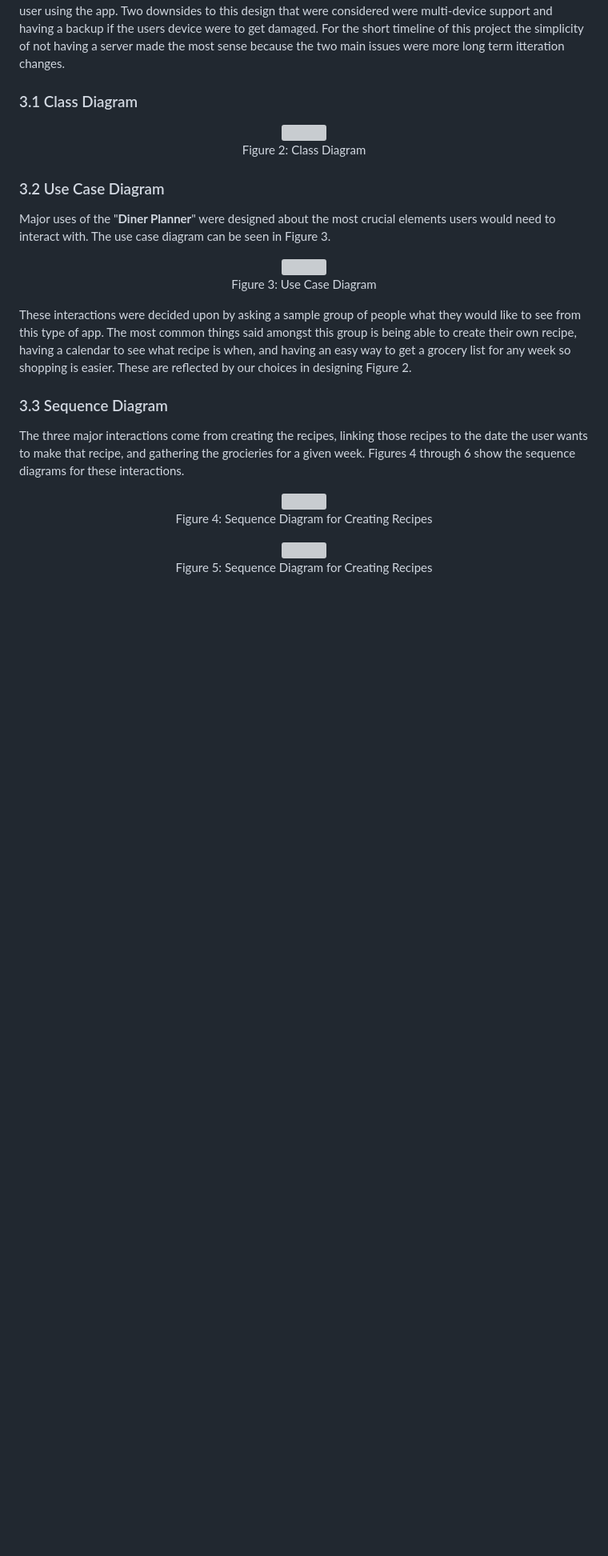
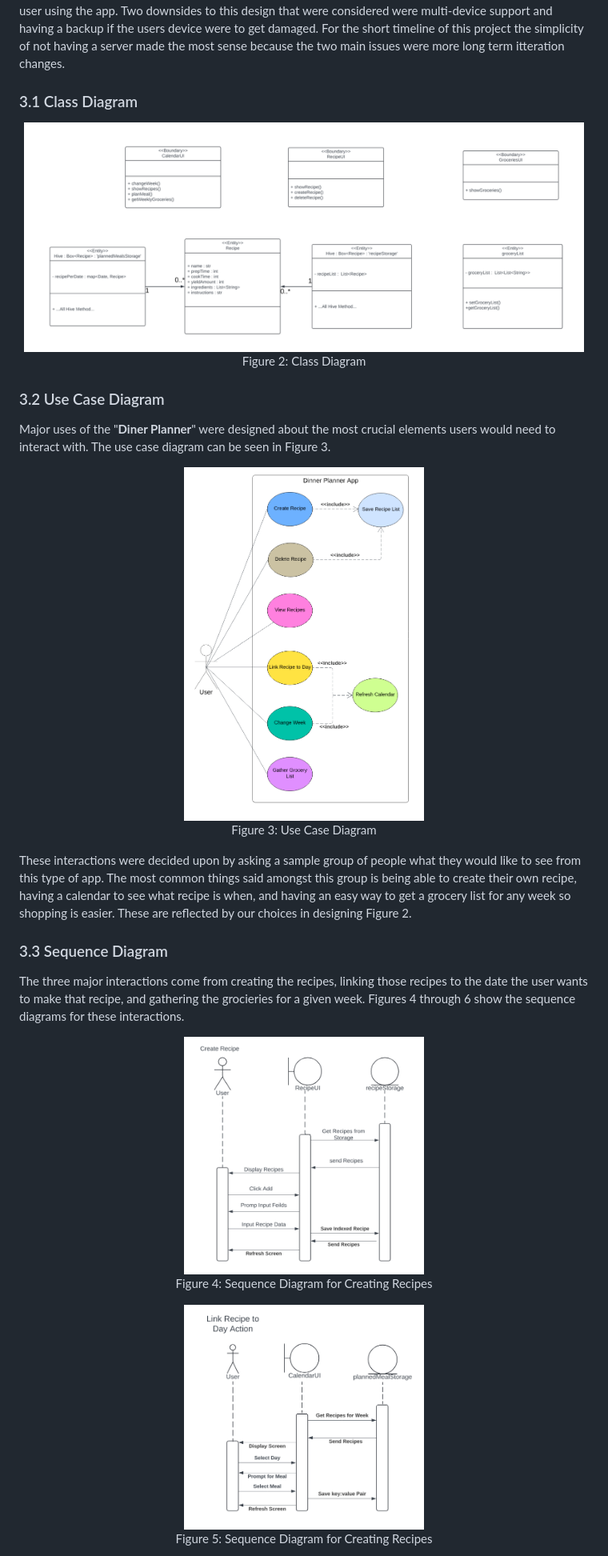
Before and after one commit to Rjbern/CIS-350-Project, a Markdown page: README.md, the part around one of its changes. Shown at 80% size. GitHub-like rendering; blank space fills up the shorter version; grey boxes are pictures that could not be loaded.

Commit message:
Fixed All png's

```diff
--- a/README.md
+++ b/README.md
@@ -49,7 +49,7 @@ This architecture design allows a singular user to keep all their data stored on
 ### 3.1 Class Diagram
 
 <p align="center">
-  <img src="./readmeFigures/classDiagram.PNG" width="700" title="classDiagram">
+  <img src="./readmeFigures/classDiagram.png" width="700" title="classDiagram">
   <br>
   Figure 2: Class Diagram
 </p>
@@ -59,7 +59,7 @@ This architecture design allows a singular user to keep all their data stored on
 Major uses of the "**Diner Planner**" were designed about the most crucial elements users would need to interact with.  The use case diagram can be seen in Figure 3.
 
 <p align="center">
-  <img src="./readmeFigures/useCase.PNG" width="300" title="useCase">
+  <img src="./readmeFigures/useCase.png" width="300" title="useCase">
   <br>
   Figure 3: Use Case Diagram
 </p>
@@ -71,13 +71,13 @@ These interactions were decided upon by asking a sample group of people what the
 The three major interactions come from creating the recipes, linking those recipes to the date the user wants to make that recipe, and gathering the grocieries for a given week.  Figures 4 through 6 show the sequence diagrams for these interactions.
 
 <p align="center">
-  <img src="./readmeFigures/createRecipeSequence.PNG" width="300" title="createRecipe">
+  <img src="./readmeFigures/createRecipeSequence.png" width="300" title="createRecipe">
   <br>
   Figure 4: Sequence Diagram for Creating Recipes
 </p>
 
 <p align="center">
-  <img src="./readmeFigures/linkRecipeSequence.PNG" width="300" title="linkRecipe">
+  <img src="./readmeFigures/linkRecipeSequence.png" width="300" title="linkRecipe">
   <br>
   Figure 5: Sequence Diagram for Creating Recipes
 </p>
```
Also changed, not shown: other parts of README.md (+1 -1 lines).
